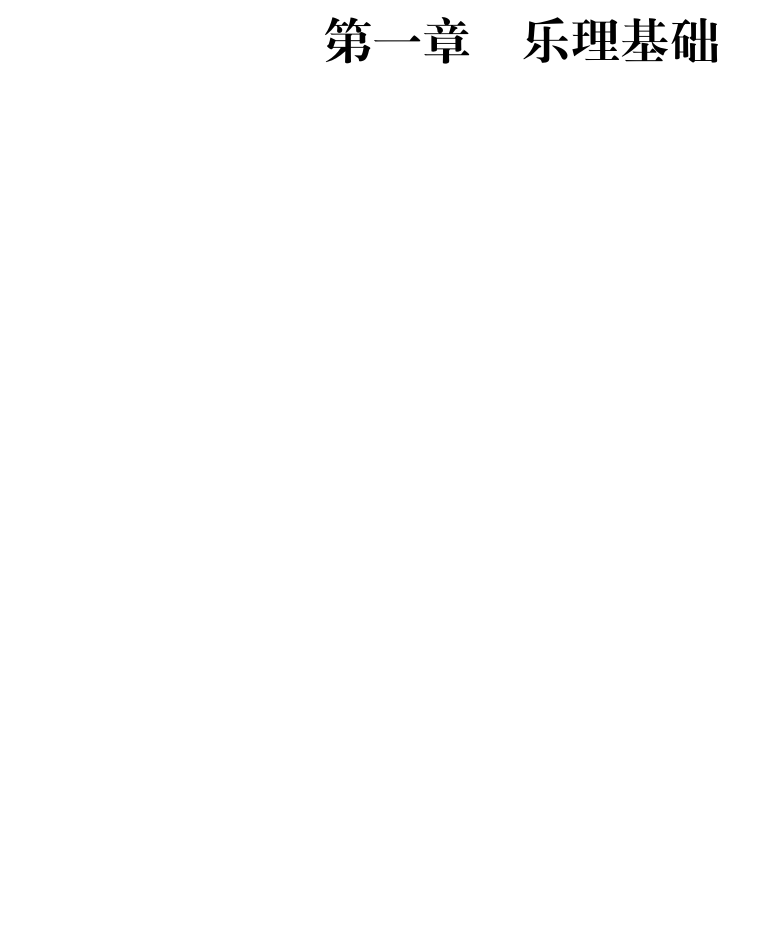
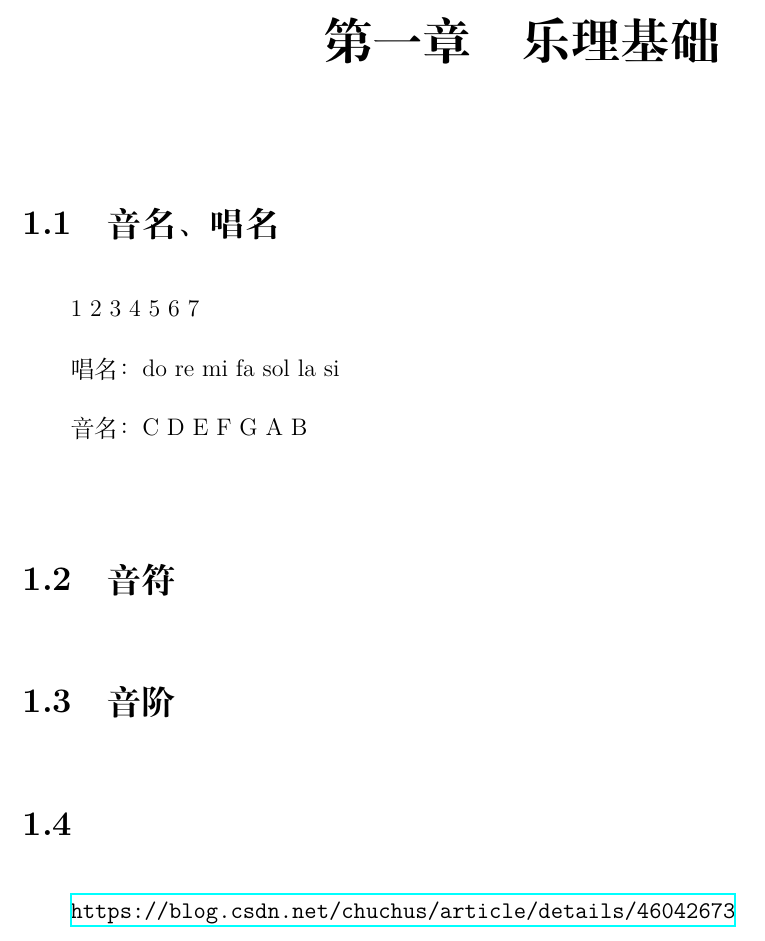
Before and after one commit to ctzhenghua/Documents_Music, a LaTeX book (Music.tex): part of page 3 of 5, cut so that both start at the same text, the shorter picture padded with empty space. Compiled offline with XeLaTeX.

Commit message:
123~7 CDE~AB

```diff
--- a/Music.tex
+++ b/Music.tex
@@ -108,8 +108,21 @@
  	\maketitle
 
 \chapter{乐理基础}
+	\section{音名、唱名}
+	 1 2 3 4 5 6 7
+
+	 唱名：do re mi fa sol la si
+
+	 音名：C D E F G A B
+
+	\section{音符}
+
+	\section{音阶}
+
+	\section{}
 
 
+	\url{https://blog.csdn.net/chuchus/article/details/46042673}
 
 \chapter{吉他入门}
 
```
Also changed, not shown: Music.pdf, 4 other files.
